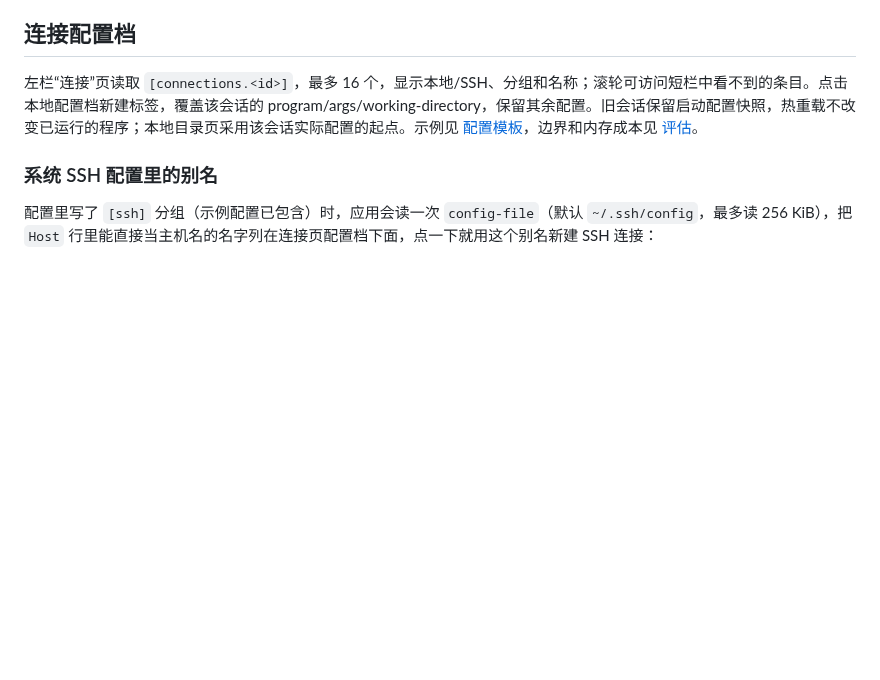
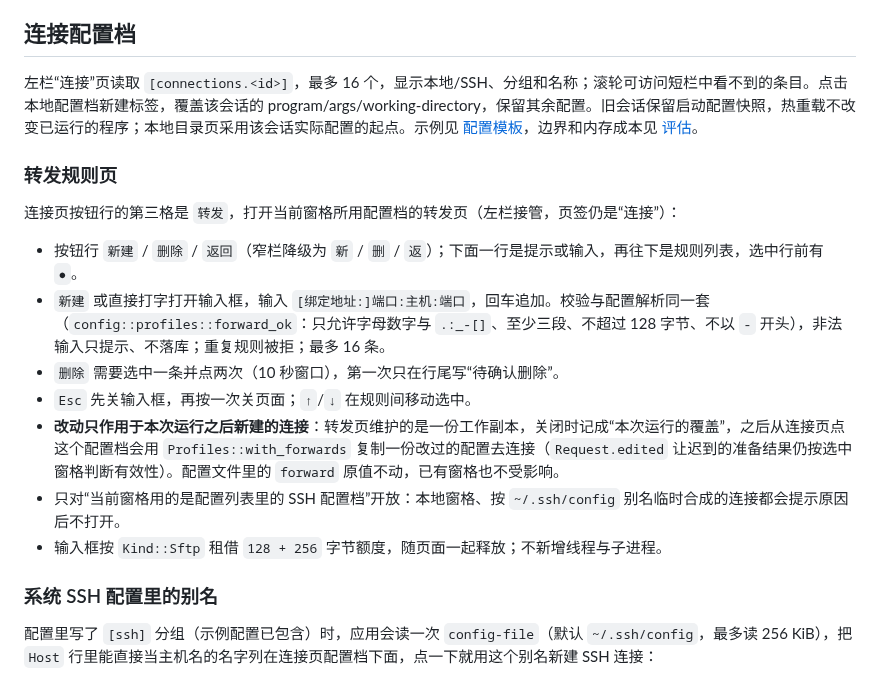
Before and after one commit to YoisakiKnd/congminal, a Markdown page: docs/execution-m4.md, the part around the change. Drawn GitHub-style; blank space fills up the shorter version.

```diff
--- a/docs/execution-m4.md
+++ b/docs/execution-m4.md
@@ -38,6 +38,18 @@ Primary 在 macOS 为 Cmd，其他平台为 Ctrl+Shift。可在 `[keybindings]`
 ## 连接配置档
 
 左栏“连接”页读取 `[connections.<id>]`，最多 16 个，显示本地/SSH、分组和名称；滚轮可访问短栏中看不到的条目。点击本地配置档新建标签，覆盖该会话的 program/args/working-directory，保留其余配置。旧会话保留启动配置快照，热重载不改变已运行的程序；本地目录页采用该会话实际配置的起点。示例见 [配置模板](../assets/congminal.example.toml)，边界和内存成本见 [评估](evaluations/m4-profiles.md)。
+
+### 转发规则页
+
+连接页按钮行的第三格是 `转发`，打开当前窗格所用配置档的转发页（左栏接管，页签仍是“连接”）：
+
+- 按钮行 `新建` / `删除` / `返回`（窄栏降级为 `新` / `删` / `返`）；下面一行是提示或输入，再往下是规则列表，选中行前有 `●`。
+- `新建` 或直接打字打开输入框，输入 `[绑定地址:]端口:主机:端口`，回车追加。校验与配置解析同一套（`config::profiles::forward_ok`：只允许字母数字与 `.:_-[]`、至少三段、不超过 128 字节、不以 `-` 开头），非法输入只提示、不落库；重复规则被拒；最多 16 条。
+- `删除` 需要选中一条并点两次（10 秒窗口），第一次只在行尾写“待确认删除”。
+- `Esc` 先关输入框，再按一次关页面；`↑`/`↓` 在规则间移动选中。
+- **改动只作用于本次运行之后新建的连接**：转发页维护的是一份工作副本，关闭时记成“本次运行的覆盖”，之后从连接页点这个配置档会用 `Profiles::with_forwards` 复制一份改过的配置去连接（`Request.edited` 让迟到的准备结果仍按选中窗格判断有效性）。配置文件里的 `forward` 原值不动，已有窗格也不受影响。
+- 只对“当前窗格用的是配置列表里的 SSH 配置档”开放：本地窗格、按 `~/.ssh/config` 别名临时合成的连接都会提示原因后不打开。
+- 输入框按 `Kind::Sftp` 租借 `128 + 256` 字节额度，随页面一起释放；不新增线程与子进程。
 
 ### 系统 SSH 配置里的别名
 
```
Also changed, not shown: README.md (+1 -1 lines), docs/roadmap.md (+1 -1 lines), docs/previews/m7-ssh-forwards.png (added), 5 other files.
